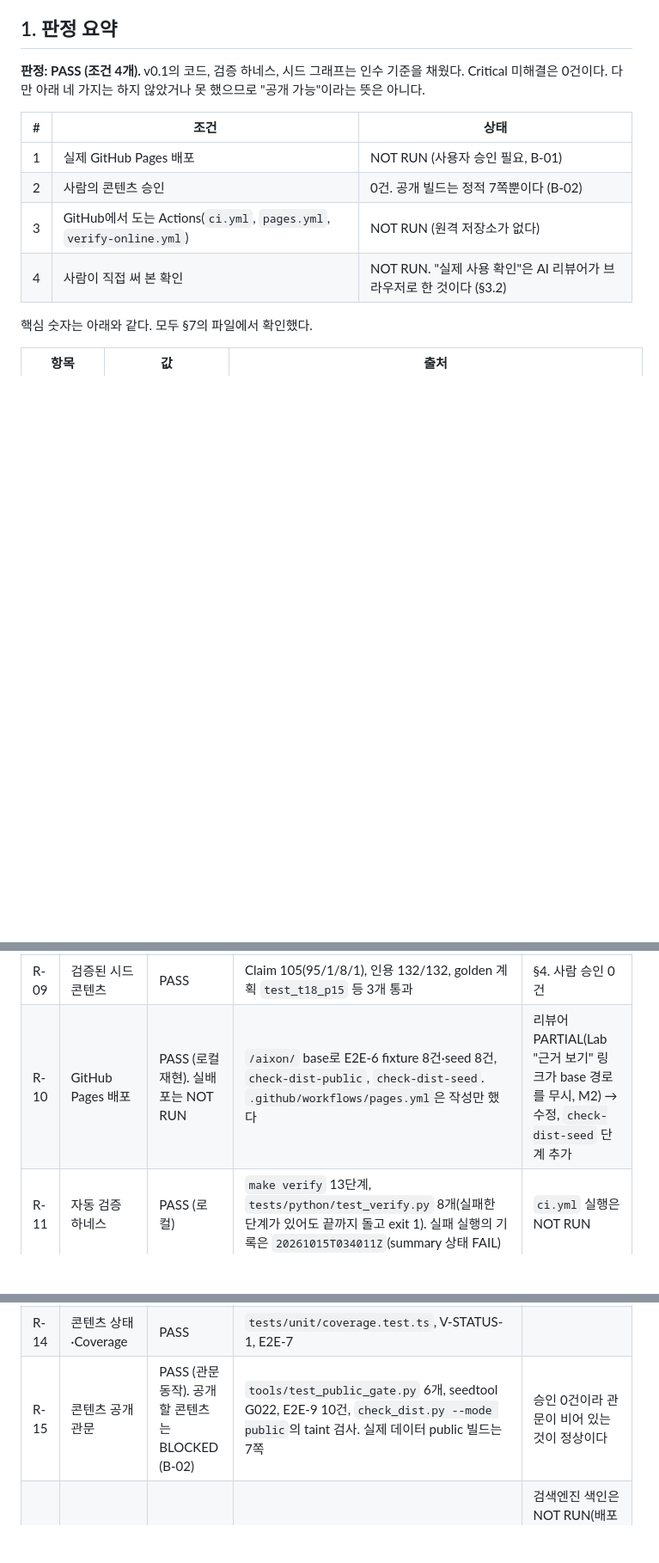
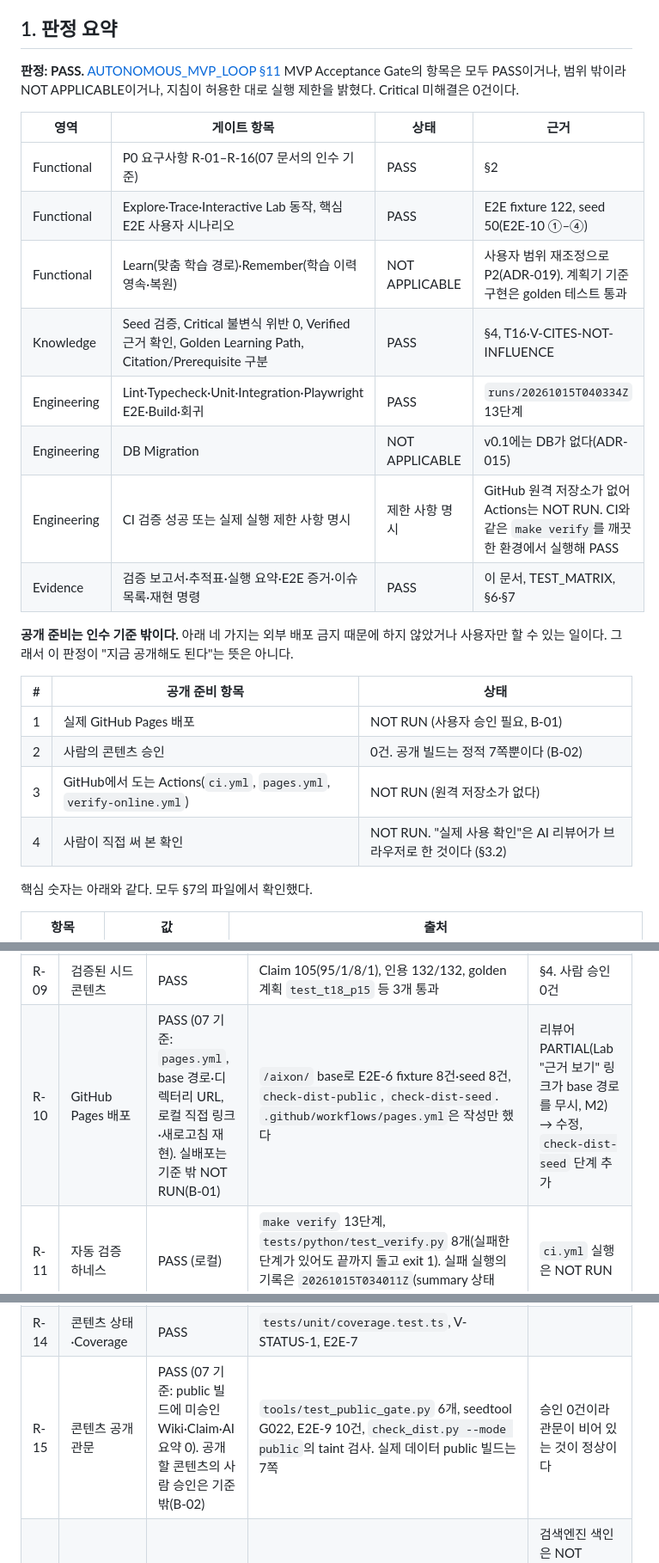
Before and after one commit to Keeweon-Choi/aixon, a Markdown page: docs/verification/MVP_ACCEPTANCE_REPORT.md, 3 parts joined by grey strips. Shown at 86% size. GitHub-like rendering; blank space fills up the shorter version.

Commit message:
acceptance report: verdict per AUTONOMOUS_MVP_LOOP §11 gate items; publication-readiness items listed separately; R-10/R-15 judged against their 07 criteria

```diff
--- a/docs/verification/MVP_ACCEPTANCE_REPORT.md
+++ b/docs/verification/MVP_ACCEPTANCE_REPORT.md
@@ -6,9 +6,22 @@
 
 ## 1. 판정 요약
 
-**판정: PASS (조건 4개).** v0.1의 코드, 검증 하네스, 시드 그래프는 인수 기준을 채웠다. Critical 미해결은 0건이다. 다만 아래 네 가지는 하지 않았거나 못 했으므로 "공개 가능"이라는 뜻은 아니다.
+**판정: PASS.** [AUTONOMOUS_MVP_LOOP §11](../AUTONOMOUS_MVP_LOOP.md) MVP Acceptance Gate의 항목은 모두 PASS이거나, 범위 밖이라 NOT APPLICABLE이거나, 지침이 허용한 대로 실행 제한을 밝혔다. Critical 미해결은 0건이다.
 
-| # | 조건 | 상태 |
+| 영역 | 게이트 항목 | 상태 | 근거 |
+|---|---|---|---|
+| Functional | P0 요구사항 R-01–R-16(07 문서의 인수 기준) | PASS | §2 |
+| Functional | Explore·Trace·Interactive Lab 동작, 핵심 E2E 사용자 시나리오 | PASS | E2E fixture 122, seed 50(E2E-10 ①–④) |
+| Functional | Learn(맞춤 학습 경로)·Remember(학습 이력 영속·복원) | NOT APPLICABLE | 사용자 범위 재조정으로 P2(ADR-019). 계획기 기준 구현은 golden 테스트 통과 |
+| Knowledge | Seed 검증, Critical 불변식 위반 0, Verified 근거 확인, Golden Learning Path, Citation/Prerequisite 구분 | PASS | §4, T16·V-CITES-NOT-INFLUENCE |
+| Engineering | Lint·Typecheck·Unit·Integration·Playwright E2E·Build·회귀 | PASS | `runs/20261015T040334Z` 13단계 |
+| Engineering | DB Migration | NOT APPLICABLE | v0.1에는 DB가 없다(ADR-015) |
+| Engineering | CI 검증 성공 또는 실제 실행 제한 사항 명시 | 제한 사항 명시 | GitHub 원격 저장소가 없어 Actions는 NOT RUN. CI와 같은 `make verify`를 깨끗한 환경에서 실행해 PASS |
+| Evidence | 검증 보고서·추적표·실행 요약·E2E 증거·이슈 목록·재현 명령 | PASS | 이 문서, TEST_MATRIX, §6·§7 |
+
+**공개 준비는 인수 기준 밖이다.** 아래 네 가지는 외부 배포 금지 때문에 하지 않았거나 사용자만 할 수 있는 일이다. 그래서 이 판정이 "지금 공개해도 된다"는 뜻은 아니다.
+
+| # | 공개 준비 항목 | 상태 |
 |---|---|---|
 | 1 | 실제 GitHub Pages 배포 | NOT RUN (사용자 승인 필요, B-01) |
 | 2 | 사람의 콘텐츠 승인 | 0건. 공개 빌드는 정적 7쪽뿐이다 (B-02) |
@@ -47,12 +60,12 @@
 | R-07 | 검색 | PASS | `tests/unit/search.test.ts` 3개, E2E-1 "2-character Korean query", E2E-5 Pagefind | E2E-5는 fixture 빌드에서만 돈다. 실제 시드 빌드는 Pagefind 색인 632쪽까지만 확인했다(`logs/06-build.log`) |
 | R-08 | 근거·참고문헌 | PASS | E2E-3 12건(fixture), E2E-1 "references and inline citations are human readable" | 화면 상태 문구는 "인용 확인"(ADR-022). E2E-3에 "bare verified가 없다"는 음성 검사가 있다 |
 | R-09 | 검증된 시드 콘텐츠 | PASS | Claim 105(95/1/8/1), 인용 132/132, golden 계획 `test_t18_p15` 등 3개 통과 | §4. 사람 승인 0건 |
-| R-10 | GitHub Pages 배포 | PASS (로컬 재현). 실배포는 NOT RUN | `/aixon/` base로 E2E-6 fixture 8건·seed 8건, `check-dist-public`, `check-dist-seed`. `.github/workflows/pages.yml`은 작성만 했다 | 리뷰어 PARTIAL(Lab "근거 보기" 링크가 base 경로를 무시, M2) → 수정, `check-dist-seed` 단계 추가 |
+| R-10 | GitHub Pages 배포 | PASS (07 기준: `pages.yml`, base 경로·디렉터리 URL, 로컬 직접 링크·새로고침 재현). 실배포는 기준 밖 NOT RUN(B-01) | `/aixon/` base로 E2E-6 fixture 8건·seed 8건, `check-dist-public`, `check-dist-seed`. `.github/workflows/pages.yml`은 작성만 했다 | 리뷰어 PARTIAL(Lab "근거 보기" 링크가 base 경로를 무시, M2) → 수정, `check-dist-seed` 단계 추가 |
 | R-11 | 자동 검증 하네스 | PASS (로컬) | `make verify` 13단계, `tests/python/test_verify.py` 8개(실패한 단계가 있어도 끝까지 돌고 exit 1). 실패 실행의 기록은 `20261015T034011Z`(summary 상태 FAIL) | `ci.yml` 실행은 NOT RUN |
 | R-12 | Interactive Lab | PASS | `tests/unit/lab.test.ts`(V-LAB L1–L7), E2E-2 fixture 2건·seed 2건(numpy fixture와 4자리 일치), E2E-10 ④ | |
 | R-13 | 연구 계보(Trace) | PASS | E2E-4 14건(fixture), `view.test.ts`(연도 순서, CITES 제외, 술어 필터), E2E-10 ② | 리뷰어 PARTIAL(술어 필터 없음) → 필터 추가 |
 | R-14 | 콘텐츠 상태·Coverage | PASS | `tests/unit/coverage.test.ts`, V-STATUS-1, E2E-7 | |
-| R-15 | 콘텐츠 공개 관문 | PASS (관문 동작). 공개할 콘텐츠는 BLOCKED (B-02) | `tools/test_public_gate.py` 6개, seedtool G022, E2E-9 10건, `check_dist.py --mode public`의 taint 검사. 실제 데이터 public 빌드는 7쪽 | 승인 0건이라 관문이 비어 있는 것이 정상이다 |
+| R-15 | 콘텐츠 공개 관문 | PASS (07 기준: public 빌드에 미승인 Wiki·Claim·AI 요약 0). 공개할 콘텐츠의 사람 승인은 기준 밖(B-02) | `tools/test_public_gate.py` 6개, seedtool G022, E2E-9 10건, `check_dist.py --mode public`의 taint 검사. 실제 데이터 public 빌드는 7쪽 | 승인 0건이라 관문이 비어 있는 것이 정상이다 |
 | R-16 | SEO·접근성·반응형 | PASS | `check_dist.py`(V-SEO, V-SEC, V-NO-CDN), E2E-7 22건, E2E-8 28건(fixture) | 검색엔진 색인은 NOT RUN(배포 뒤에만 가능). 스크린 리더로 읽어 본 확인은 없다 |
 
 R-03, R-06, R-10, R-13의 PARTIAL은 수정 뒤 PASS로 올렸다. 근거는 수정 검증(Opus 5.5 High, MERGE)과 깨끗한 환경 재실행이다. 리뷰어의 사용 흐름 전체를 수정 뒤에 처음부터 다시 걷지는 않았다. 수정 뒤에는 화면 3가지만 다시 봤다(§3.2).
```
